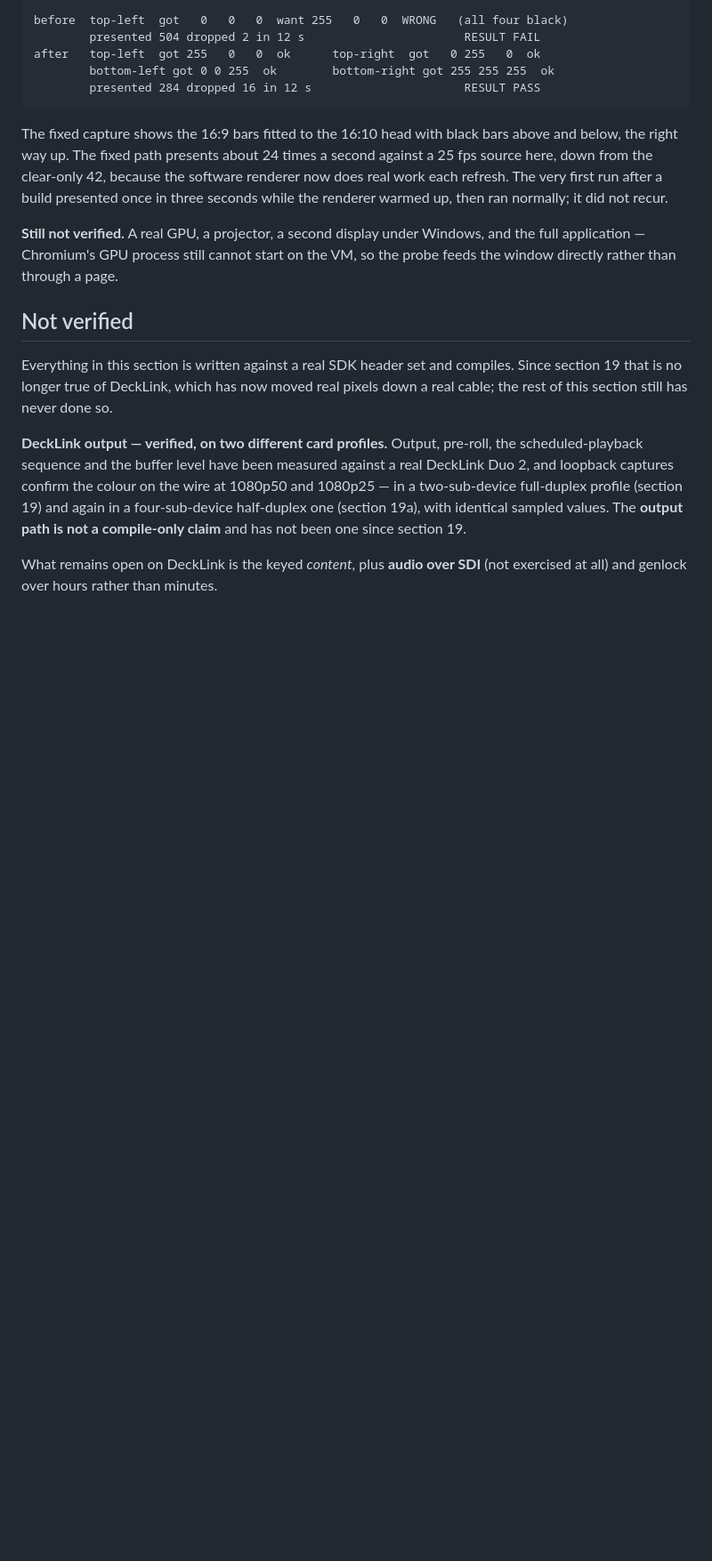
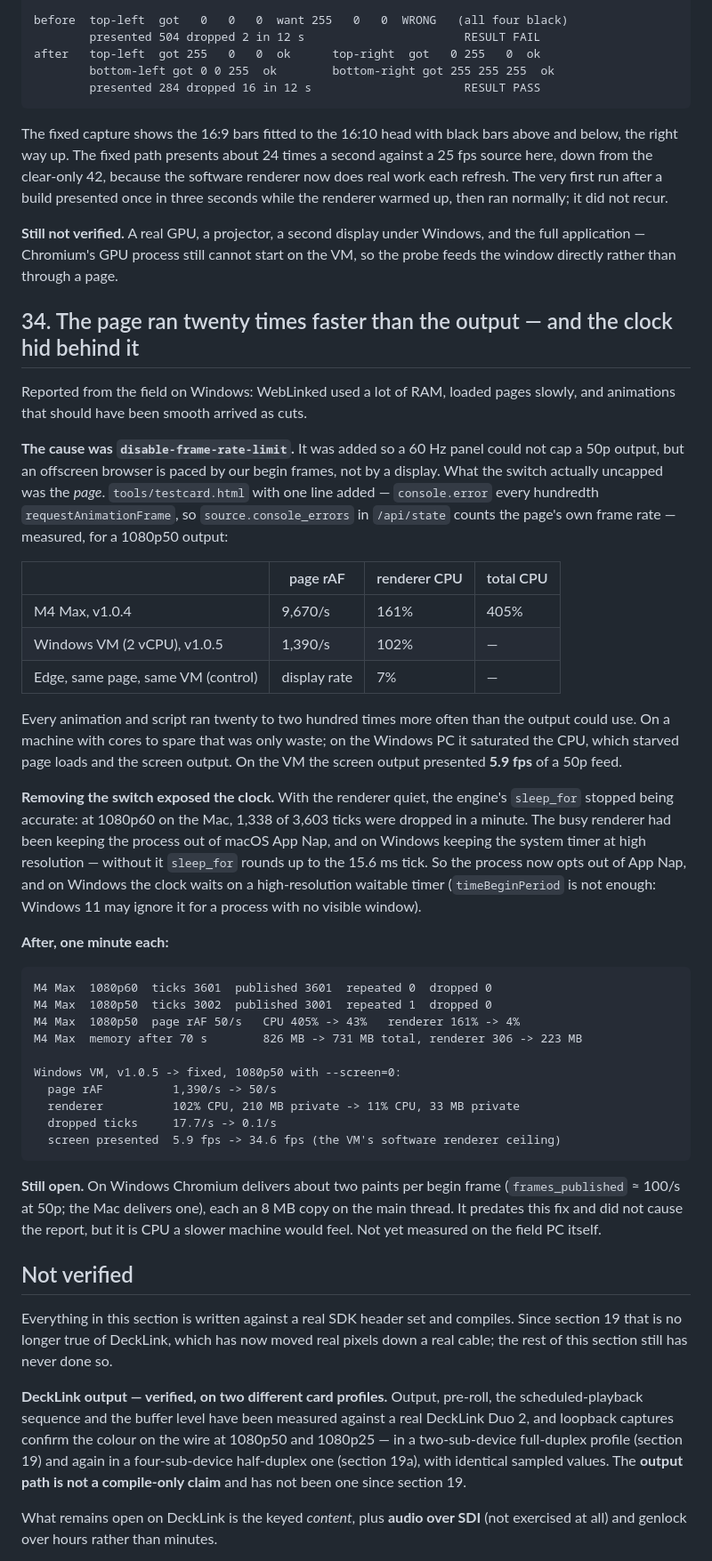
Before and after one commit to stoatworks-labs/weblinked, a Markdown page: docs/04-verification.md, the part around the change. Shown at 89% size. Drawn GitHub-style; blank space fills up the shorter version.

Commit message:
Verification §34 and CHANGELOG: the uncapped page and the clock it hid
Co-Authored-By: Claude Opus 5.5 <noreply@anthropic.com>

````diff
--- a/docs/04-verification.md
+++ b/docs/04-verification.md
@@ -2290,6 +2290,58 @@ normally; it did not recur.
 and the full application — Chromium's GPU process still cannot start on the VM,
 so the probe feeds the window directly rather than through a page.
 
+## 34. The page ran twenty times faster than the output — and the clock hid behind it
+
+Reported from the field on Windows: WebLinked used a lot of RAM, loaded pages
+slowly, and animations that should have been smooth arrived as cuts.
+
+**The cause was `disable-frame-rate-limit`.** It was added so a 60 Hz panel
+could not cap a 50p output, but an offscreen browser is paced by our begin
+frames, not by a display. What the switch actually uncapped was the *page*.
+`tools/testcard.html` with one line added — `console.error` every hundredth
+`requestAnimationFrame`, so `source.console_errors` in `/api/state` counts the
+page's own frame rate — measured, for a 1080p50 output:
+
+| | page rAF | renderer CPU | total CPU |
+|---|---|---|---|
+| M4 Max, v1.0.4 | 9,670/s | 161% | 405% |
+| Windows VM (2 vCPU), v1.0.5 | 1,390/s | 102% | — |
+| Edge, same page, same VM (control) | display rate | 7% | — |
+
+Every animation and script ran twenty to two hundred times more often than the
+output could use. On a machine with cores to spare that was only waste; on the
+Windows PC it saturated the CPU, which starved page loads and the screen output.
+On the VM the screen output presented **5.9 fps** of a 50p feed.
+
+**Removing the switch exposed the clock.** With the renderer quiet, the engine's
+`sleep_for` stopped being accurate: at 1080p60 on the Mac, 1,338 of 3,603 ticks
+were dropped in a minute. The busy renderer had been keeping the process out of
+macOS App Nap, and on Windows keeping the system timer at high resolution —
+without it `sleep_for` rounds up to the 15.6 ms tick. So the process now opts
+out of App Nap, and on Windows the clock waits on a high-resolution waitable
+timer (`timeBeginPeriod` is not enough: Windows 11 may ignore it for a process
+with no visible window).
+
+**After, one minute each:**
+
+```
+M4 Max  1080p60  ticks 3601  published 3601  repeated 0  dropped 0
+M4 Max  1080p50  ticks 3002  published 3001  repeated 1  dropped 0
+M4 Max  1080p50  page rAF 50/s   CPU 405% -> 43%   renderer 161% -> 4%
+M4 Max  memory after 70 s        826 MB -> 731 MB total, renderer 306 -> 223 MB
+
+Windows VM, v1.0.5 -> fixed, 1080p50 with --screen=0:
+  page rAF          1,390/s -> 50/s
+  renderer          102% CPU, 210 MB private -> 11% CPU, 33 MB private
+  dropped ticks     17.7/s -> 0.1/s
+  screen presented  5.9 fps -> 34.6 fps (the VM's software renderer ceiling)
+```
+
+**Still open.** On Windows Chromium delivers about two paints per begin frame
+(`frames_published` ≈ 100/s at 50p; the Mac delivers one), each an 8 MB copy on
+the main thread. It predates this fix and did not cause the report, but it is
+CPU a slower machine would feel. Not yet measured on the field PC itself.
+
 ## Not verified
 
 Everything in this section is written against a real SDK header set and compiles.
````
Also changed, not shown: CHANGELOG.md (+17 -0 lines).
